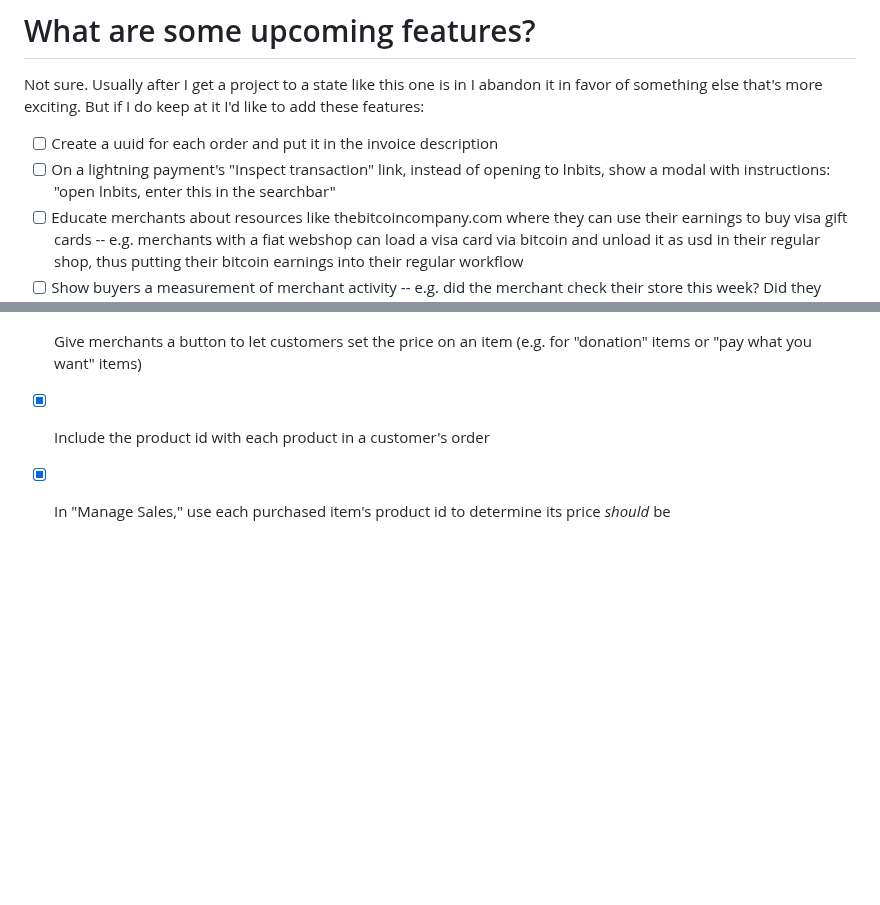
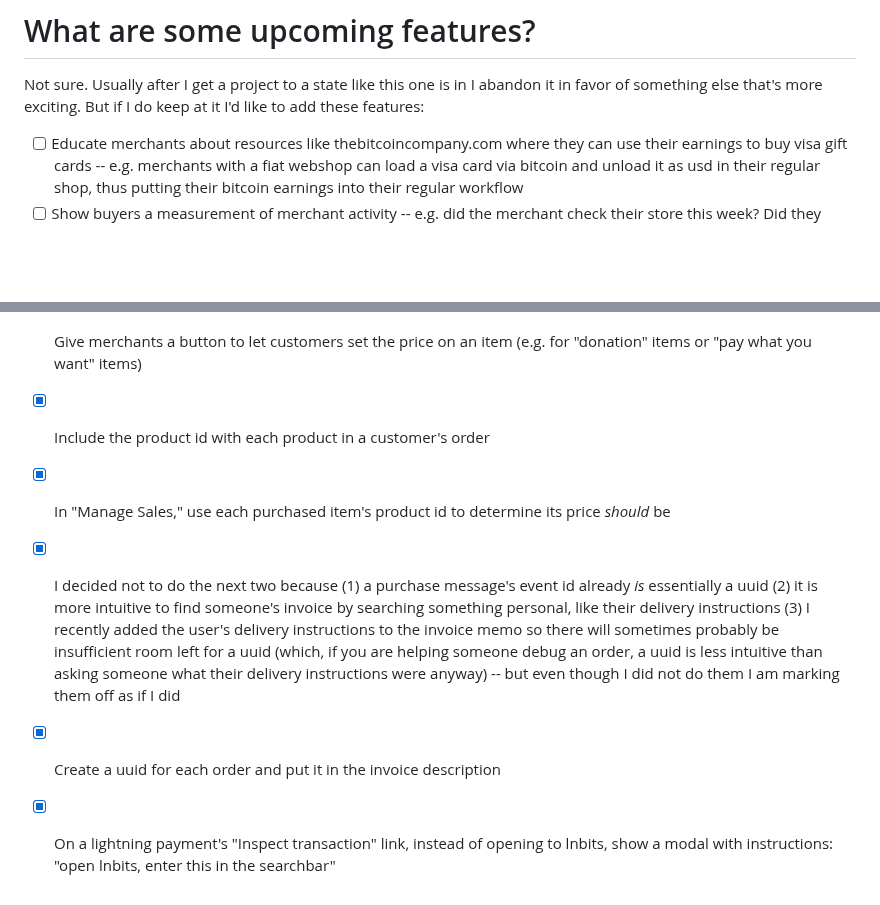
Before and after one commit to supertestnet/superstore, a Markdown page: README.md, 2 parts joined by grey strips. Drawn GitHub-style; blank space fills up the shorter version.

```diff
--- a/README.md
+++ b/README.md
@@ -41,8 +41,6 @@ Also make sure you withdraw your money from the store frequently. The site uses
 
 Not sure. Usually after I get a project to a state like this one is in I abandon it in favor of something else that's more exciting. But if I do keep at it I'd like to add these features:
 
-- [ ] Create a uuid for each order and put it in the invoice description
-- [ ] On a lightning payment's "Inspect transaction" link, instead of opening to lnbits, show a modal with instructions: "open lnbits, enter this in the searchbar"
 - [ ] Educate merchants about resources like thebitcoincompany.com where they can use their earnings to buy visa gift cards -- e.g. merchants with a fiat webshop can load a visa card via bitcoin and unload it as usd in their regular shop, thus putting their bitcoin earnings into their regular workflow
 - [ ] Show buyers a measurement of merchant activity -- e.g. did the merchant check their store this week? Did they fulfill any orders this week?
 - [ ] Make a downloadable version with a rest api
@@ -73,3 +71,6 @@ Not sure. Usually after I get a project to a state like this one is in I abandon
 - [x] Give merchants a button to let customers set the price on an item (e.g. for "donation" items or "pay what you want" items)
 - [x] Include the product id with each product in a customer's order
 - [x] In "Manage Sales," use each purchased item's product id to determine its price *should* be
+- [x] I decided not to do the next two because (1) a purchase message's event id already *is* essentially a uuid (2) it is more intuitive to find someone's invoice by searching something personal, like their delivery instructions (3) I recently added the user's delivery instructions to the invoice memo so there will sometimes probably be insufficient room left for a uuid (which, if you are helping someone debug an order, a uuid is less intuitive than asking someone what their delivery instructions were anyway) -- but even though I did not do them I am marking them off as if I did
+- [x] Create a uuid for each order and put it in the invoice description
+- [x] On a lightning payment's "Inspect transaction" link, instead of opening to lnbits, show a modal with instructions: "open lnbits, enter this in the searchbar"
```
